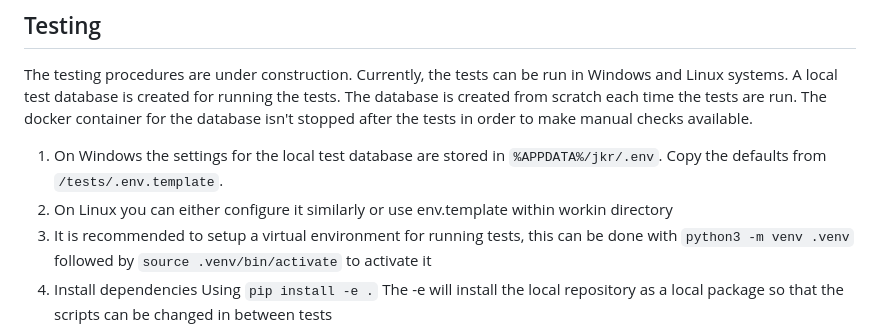
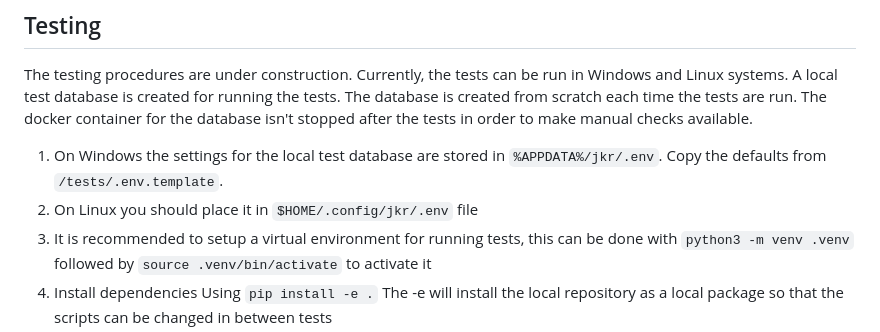
Before and after one commit to punosmobile/jkr-core, a Markdown page: README.md, the part around the change. Rendered like a GitHub page.

Commit message:
Updated README to match

```diff
--- a/README.md
+++ b/README.md
@@ -264,7 +264,7 @@ python cherrypick_data.py --rip_path [File or directory] --must_contain [postalC
 The testing procedures are under construction. Currently, the tests can be run in Windows and Linux systems. A local test database is created for running the tests. The database is created from scratch each time the tests are run. The docker container for the database isn't stopped after the tests in order to make manual checks available.
 
 1. On Windows the settings for the local test database are stored in `%APPDATA%/jkr/.env`. Copy the defaults from `/tests/.env.template`.
-2. On Linux you can either configure it similarly or use env.template within workin directory
+2. On Linux you should place it in `$HOME/.config/jkr/.env` file
 3. It is recommended to setup a virtual environment for running tests, this can be done with `python3 -m venv .venv` followed by `source .venv/bin/activate` to activate it
 4. Install dependencies Using `pip install -e .` The -e will install the local repository as a local package so that the scripts can be changed in between tests
 5. When calling `pytest` the batch file `/tests/scripts/init_database.bat` on Windows and `/tests/scripts/init_database.sh` on Linux is run before the tests related to the database.
```
